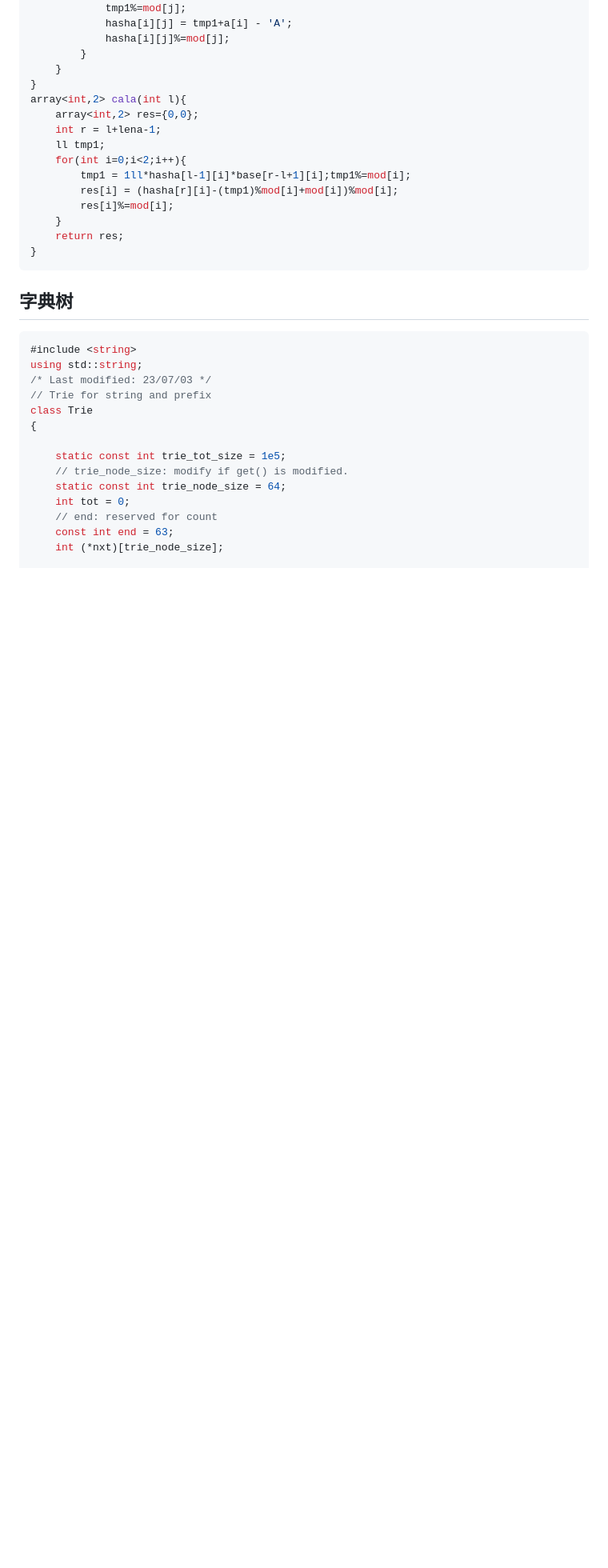
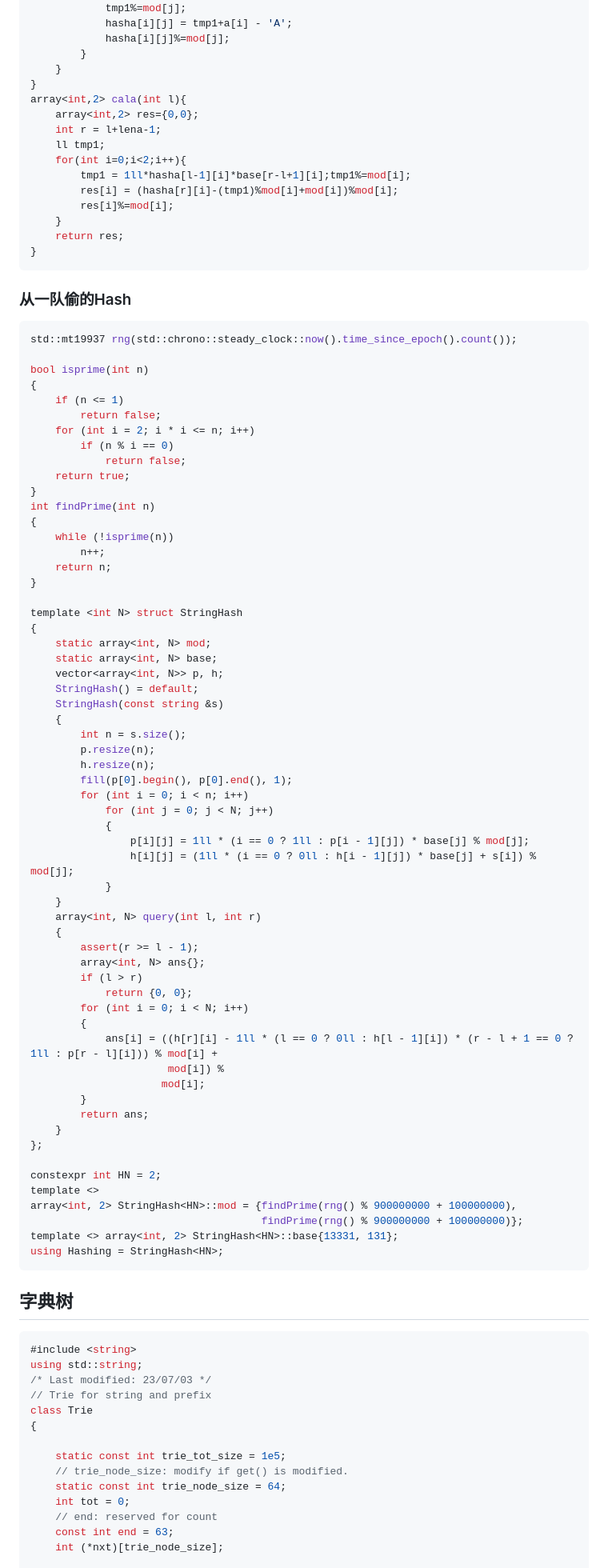
Before and after one commit to a48zhang/coolcptemplate.github.io, a Markdown page: 1-字符串.md, the part around the change. Shown at 80% size. GitHub-like rendering; blank space fills up the shorter version.

````diff
--- a/1-字符串.md
+++ b/1-字符串.md
@@ -174,6 +174,70 @@ array<int,2> cala(int l){
     }
     return res;
 }
+```
+
+### 从一队偷的Hash
+
+```cpp
+std::mt19937 rng(std::chrono::steady_clock::now().time_since_epoch().count());
+
+bool isprime(int n)
+{
+    if (n <= 1)
+        return false;
+    for (int i = 2; i * i <= n; i++)
+        if (n % i == 0)
+            return false;
+    return true;
+}
+int findPrime(int n)
+{
+    while (!isprime(n))
+        n++;
+    return n;
+}
+
+template <int N> struct StringHash
+{
+    static array<int, N> mod;
+    static array<int, N> base;
+    vector<array<int, N>> p, h;
+    StringHash() = default;
+    StringHash(const string &s)
+    {
+        int n = s.size();
+        p.resize(n);
+        h.resize(n);
+        fill(p[0].begin(), p[0].end(), 1);
+        for (int i = 0; i < n; i++)
+            for (int j = 0; j < N; j++)
+            {
+                p[i][j] = 1ll * (i == 0 ? 1ll : p[i - 1][j]) * base[j] % mod[j];
+                h[i][j] = (1ll * (i == 0 ? 0ll : h[i - 1][j]) * base[j] + s[i]) % mod[j];
+            }
+    }
+    array<int, N> query(int l, int r)
+    {
+        assert(r >= l - 1);
+        array<int, N> ans{};
+        if (l > r)
+            return {0, 0};
+        for (int i = 0; i < N; i++)
+        {
+            ans[i] = ((h[r][i] - 1ll * (l == 0 ? 0ll : h[l - 1][i]) * (r - l + 1 == 0 ? 1ll : p[r - l][i])) % mod[i] +
+                      mod[i]) %
+                     mod[i];
+        }
+        return ans;
+    }
+};
+
+constexpr int HN = 2;
+template <>
+array<int, 2> StringHash<HN>::mod = {findPrime(rng() % 900000000 + 100000000),
+                                     findPrime(rng() % 900000000 + 100000000)};
+template <> array<int, 2> StringHash<HN>::base{13331, 131};
+using Hashing = StringHash<HN>;
 ```
 
 
````
